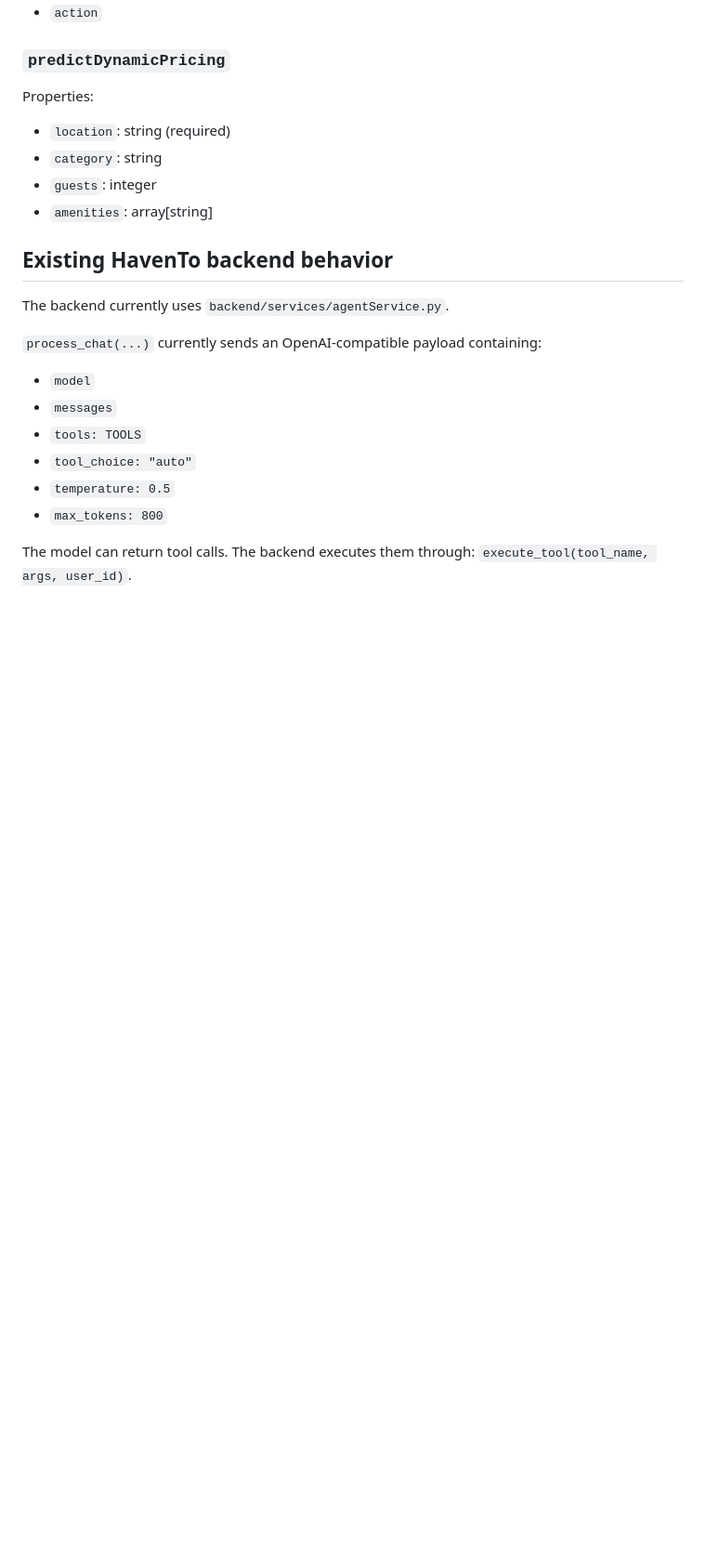
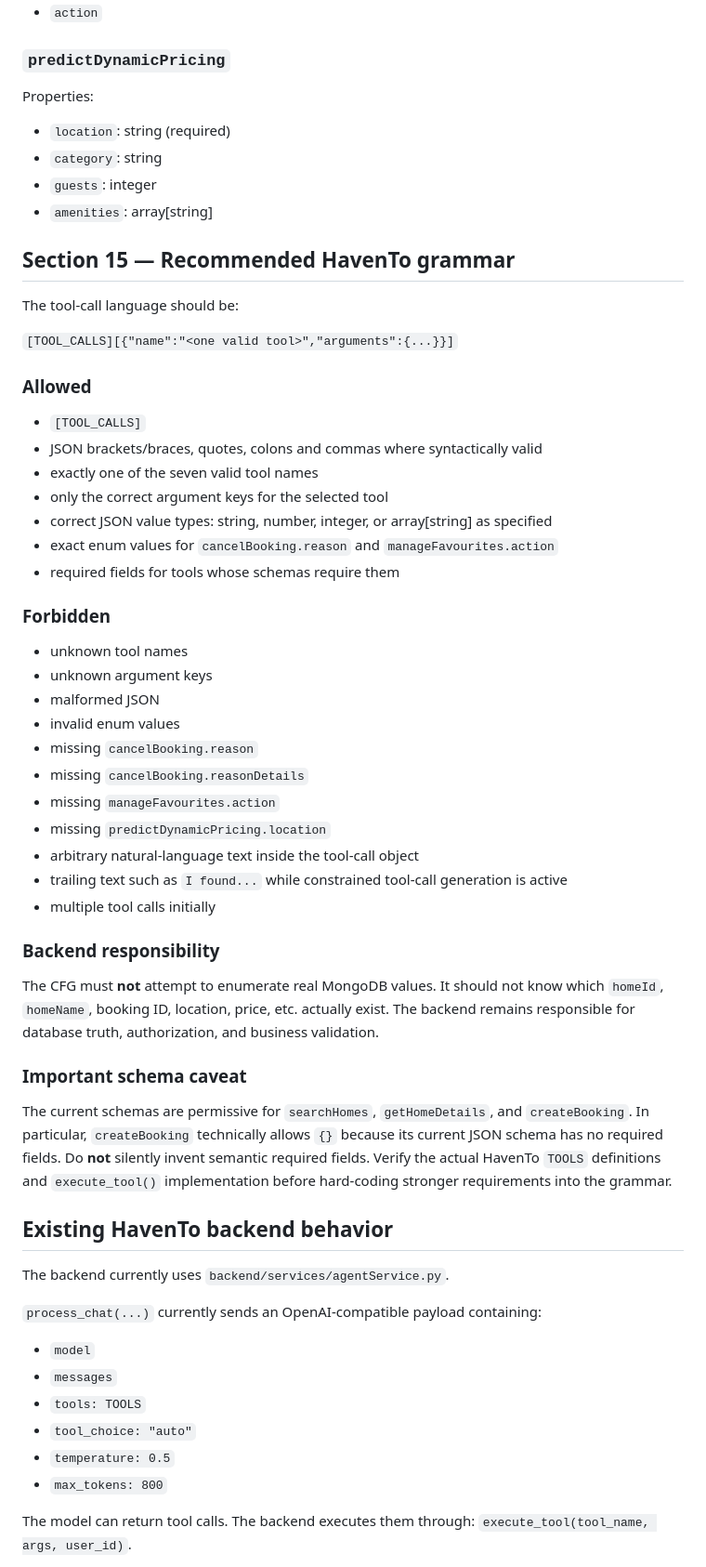
Before and after one commit to saurabh-kumar135/chatgpt_chat, a Markdown page: task-handoff.md, the part around one of its changes. Shown at 93% size. Drawn GitHub-style; blank space fills up the shorter version.

Commit message:
Update task handoff with Section 15 HavenTo grammar design

```diff
--- a/task-handoff.md
+++ b/task-handoff.md
@@ -84,6 +84,39 @@ Properties:
 - `category`: string
 - `guests`: integer
 - `amenities`: array[string]
+
+## Section 15 — Recommended HavenTo grammar
+The tool-call language should be:
+
+`[TOOL_CALLS][{"name":"<one valid tool>","arguments":{...}}]`
+
+### Allowed
+- `[TOOL_CALLS]`
+- JSON brackets/braces, quotes, colons and commas where syntactically valid
+- exactly one of the seven valid tool names
+- only the correct argument keys for the selected tool
+- correct JSON value types: string, number, integer, or array[string] as specified
+- exact enum values for `cancelBooking.reason` and `manageFavourites.action`
+- required fields for tools whose schemas require them
+
+### Forbidden
+- unknown tool names
+- unknown argument keys
+- malformed JSON
+- invalid enum values
+- missing `cancelBooking.reason`
+- missing `cancelBooking.reasonDetails`
+- missing `manageFavourites.action`
+- missing `predictDynamicPricing.location`
+- arbitrary natural-language text inside the tool-call object
+- trailing text such as `I found...` while constrained tool-call generation is active
+- multiple tool calls initially
+
+### Backend responsibility
+The CFG must **not** attempt to enumerate real MongoDB values. It should not know which `homeId`, `homeName`, booking ID, location, price, etc. actually exist. The backend remains responsible for database truth, authorization, and business validation.
+
+### Important schema caveat
+The current schemas are permissive for `searchHomes`, `getHomeDetails`, and `createBooking`. In particular, `createBooking` technically allows `{}` because its current JSON schema has no required fields. Do **not** silently invent semantic required fields. Verify the actual HavenTo `TOOLS` definitions and `execute_tool()` implementation before hard-coding stronger requirements into the grammar.
 
 ## Existing HavenTo backend behavior
 The backend currently uses `backend/services/agentService.py`.
```
Also changed, not shown: other parts of task-handoff.md (+16 -8 lines).
